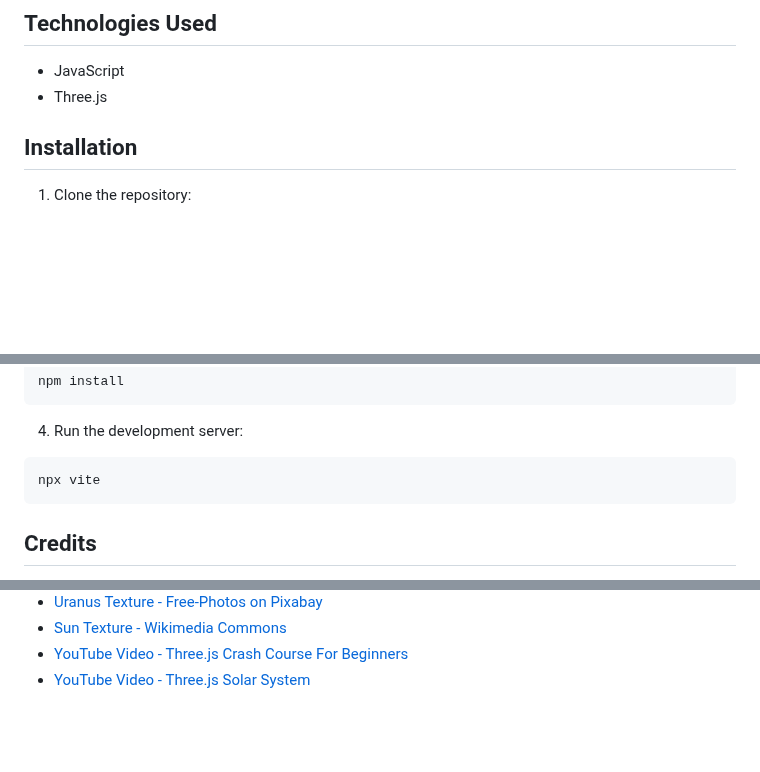
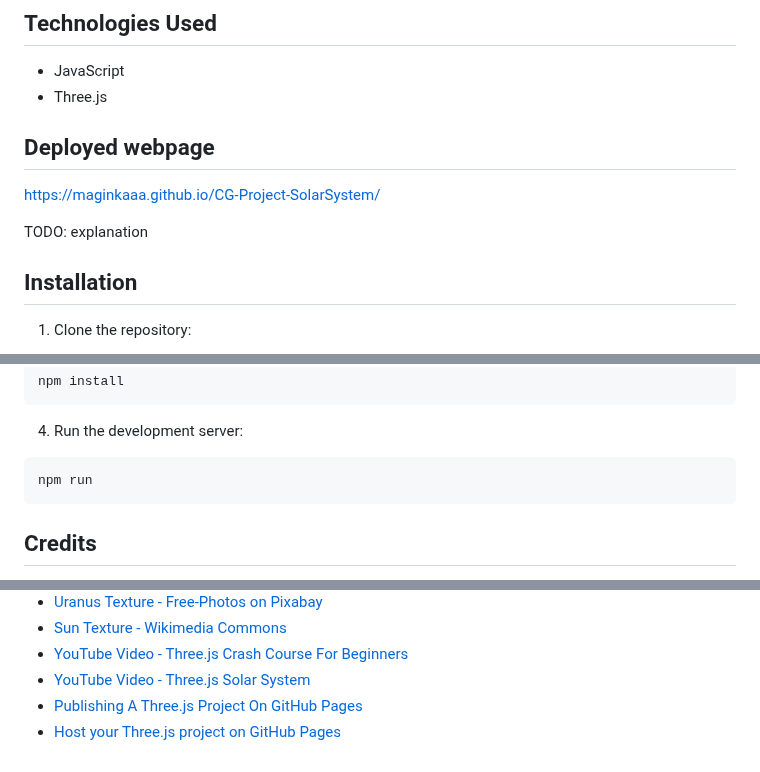
Before and after one commit to maginkaaa/CG-Project-SolarSystem, a Markdown page: README.md, 3 parts joined by grey strips. Drawn GitHub-style; blank space fills up the shorter version.

````diff
--- a/README.md
+++ b/README.md
@@ -17,6 +17,12 @@ The project is a solar system simulation where the planets orbit around the sun.
 
 - JavaScript
 - Three.js
+
+## Deployed webpage
+
+https://maginkaaa.github.io/CG-Project-SolarSystem/
+
+TODO: explanation
 
 ## Installation
 
@@ -41,7 +47,7 @@ npm install
 4. Run the development server:
 
 ```
-npx vite
+npm run
 ```
 
 
@@ -65,3 +71,5 @@ npx vite
 - [Sun Texture - Wikimedia Commons](https://upload.wikimedia.org/wikipedia/commons/c/cb/Solarsystemscope_texture_2k_sun.jpg)
 - [YouTube Video - Three.js Crash Course For Beginners](https://www.youtube.com/watch?v=_OwJV2xL8M8)
 - [YouTube Video - Three.js Solar System](https://www.youtube.com/watch?v=KOSMzSyiEiA)
+- [Publishing A Three.js Project On GitHub Pages](https://hackernoon.com/publishing-a-threejs-project-on-github-pages-1d1a33dn)
+- [Host your Three.js project on GitHub Pages](https://blog.anirudhpanda.in/publish-threejs-project-on-github-pages)
````
